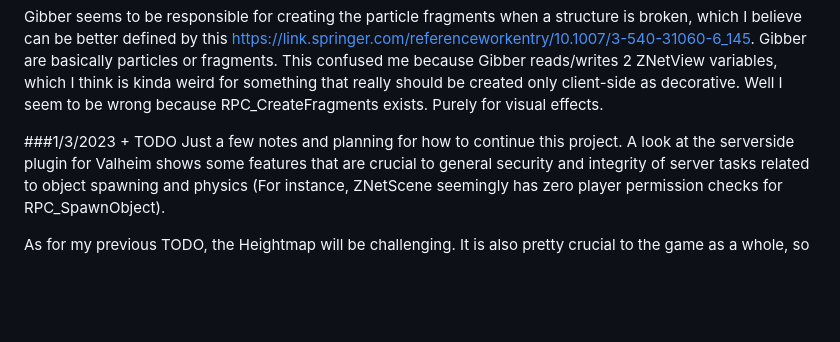
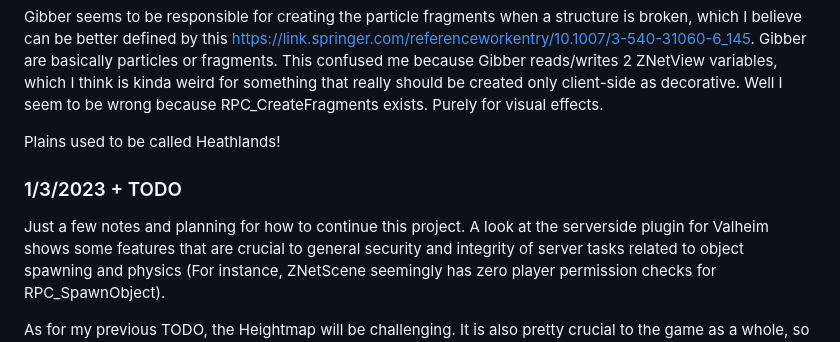
Before and after one commit to ricosolana/Valhalla, a Markdown page: README.md, the part around the change. Drawn GitHub-style; blank space fills up the shorter version.

```diff
--- a/README.md
+++ b/README.md
@@ -37,7 +37,9 @@ There are many interesting/odd/redundant/unused systems, such as SteamManager, a
 
 Gibber seems to be responsible for creating the particle fragments when a structure is broken, which I believe can be better defined by this https://link.springer.com/referenceworkentry/10.1007/3-540-31060-6_145. Gibber are basically particles or fragments. This confused me because Gibber reads/writes 2 ZNetView variables, which I think is kinda weird for something that really should be created only client-side as decorative. Well I seem to be wrong because RPC_CreateFragments exists. Purely for visual effects.
 
-###1/3/2023 + TODO
+Plains used to be called Heathlands!
+
+### 1/3/2023 + TODO
 Just a few notes and planning for how to continue this project. A look at the serverside plugin for Valheim shows some features that are crucial to general security and integrity of server tasks related to object spawning and physics (For instance, ZNetScene seemingly has zero player permission checks for RPC_SpawnObject).
 
 As for my previous TODO, the Heightmap will be challenging. It is also pretty crucial to the game as a whole, so I must figure something out. This is all really in the air at the moment; I am thinking on using an array for the heightmap. Unity probably does something similar anyways.
```
